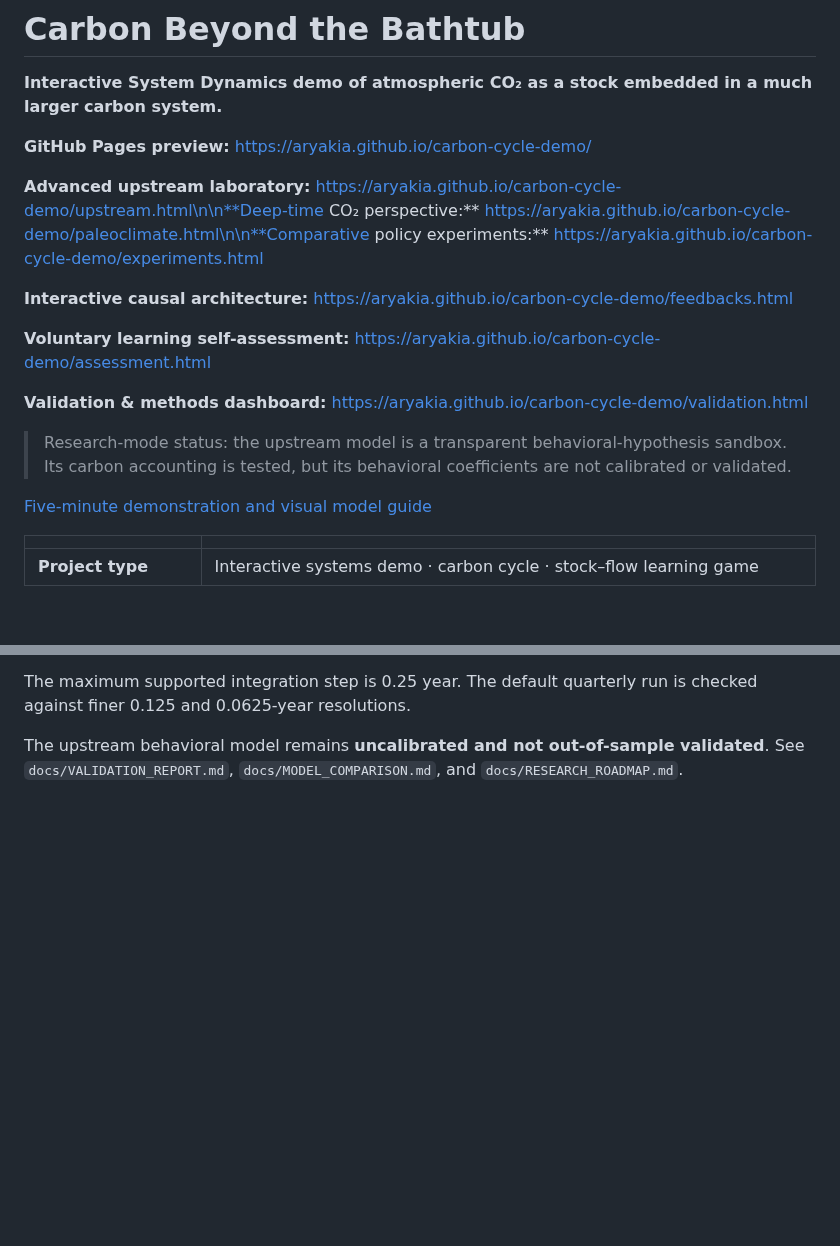
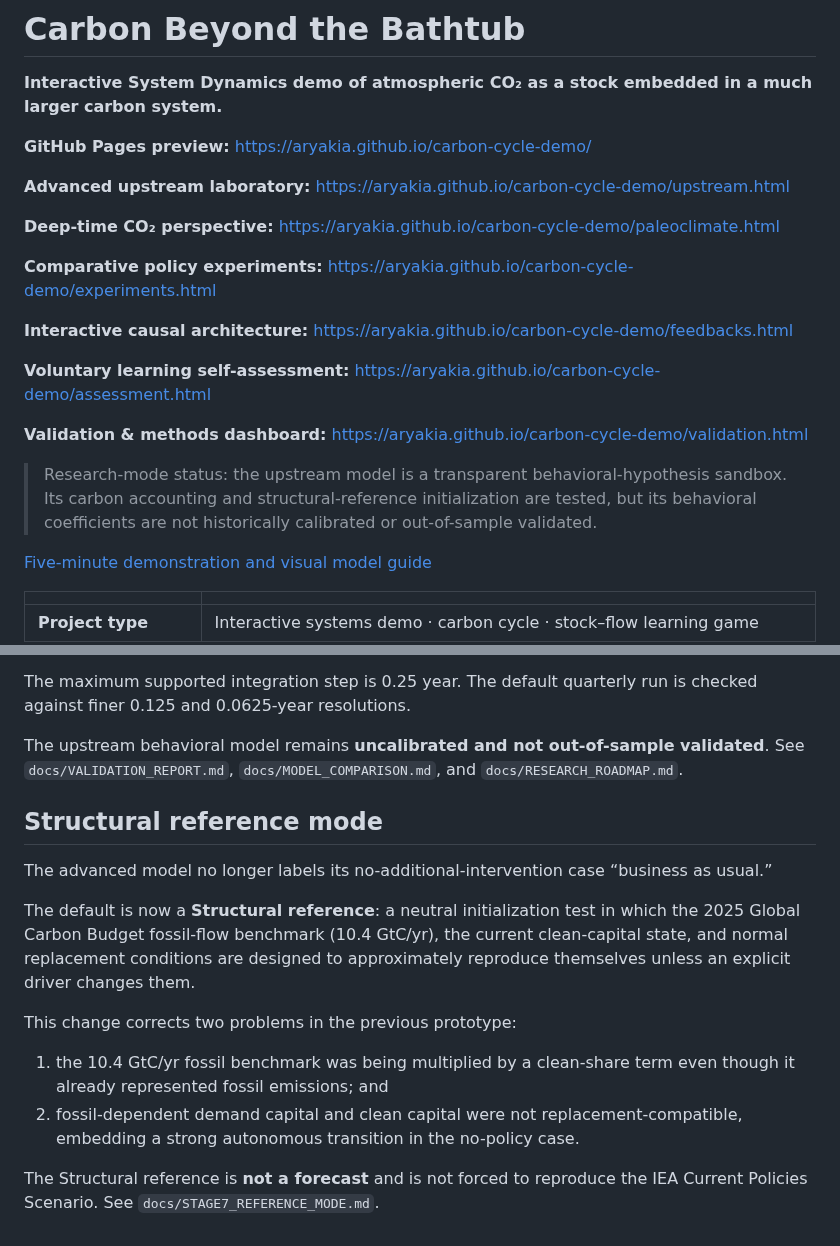
Before and after one commit to Aryakia/carbon-cycle-demo, a Markdown page: README.md, 2 parts joined by grey strips. GitHub-like rendering; blank space fills up the shorter version.

Commit message:
Clean README formatting and document structural reference mode

```diff
--- a/README.md
+++ b/README.md
@@ -4,7 +4,11 @@
 
 **GitHub Pages preview:** https://aryakia.github.io/carbon-cycle-demo/
 
-**Advanced upstream laboratory:** https://aryakia.github.io/carbon-cycle-demo/upstream.html\n\n**Deep-time CO₂ perspective:** https://aryakia.github.io/carbon-cycle-demo/paleoclimate.html\n\n**Comparative policy experiments:** https://aryakia.github.io/carbon-cycle-demo/experiments.html
+**Advanced upstream laboratory:** https://aryakia.github.io/carbon-cycle-demo/upstream.html
+
+**Deep-time CO₂ perspective:** https://aryakia.github.io/carbon-cycle-demo/paleoclimate.html
+
+**Comparative policy experiments:** https://aryakia.github.io/carbon-cycle-demo/experiments.html
 
 **Interactive causal architecture:** https://aryakia.github.io/carbon-cycle-demo/feedbacks.html
 
@@ -12,7 +16,7 @@
 
 **Validation & methods dashboard:** https://aryakia.github.io/carbon-cycle-demo/validation.html
 
-> Research-mode status: the upstream model is a transparent behavioral-hypothesis sandbox. Its carbon accounting is tested, but its behavioral coefficients are not calibrated or validated.
+> Research-mode status: the upstream model is a transparent behavioral-hypothesis sandbox. Its carbon accounting and structural-reference initialization are tested, but its behavioral coefficients are not historically calibrated or out-of-sample validated.
 
 [Five-minute demonstration and visual model guide](docs/VISUAL_CASE_STUDY.md)
 
@@ -259,3 +263,17 @@ Implemented verification includes:
 The maximum supported integration step is 0.25 year. The default quarterly run is checked against finer 0.125 and 0.0625-year resolutions.
 
 The upstream behavioral model remains **uncalibrated and not out-of-sample validated**. See `docs/VALIDATION_REPORT.md`, `docs/MODEL_COMPARISON.md`, and `docs/RESEARCH_ROADMAP.md`.
+
+
+## Structural reference mode
+
+The advanced model no longer labels its no-additional-intervention case “business as usual.”
+
+The default is now a **Structural reference**: a neutral initialization test in which the 2025 Global Carbon Budget fossil-flow benchmark (10.4 GtC/yr), the current clean-capital state, and normal replacement conditions are designed to approximately reproduce themselves unless an explicit driver changes them.
+
+This change corrects two problems in the previous prototype:
+
+1. the 10.4 GtC/yr fossil benchmark was being multiplied by a clean-share term even though it already represented fossil emissions; and
+2. fossil-dependent demand capital and clean capital were not replacement-compatible, embedding a strong autonomous transition in the no-policy case.
+
+The Structural reference is **not a forecast** and is not forced to reproduce the IEA Current Policies Scenario. See `docs/STAGE7_REFERENCE_MODE.md`.
```
